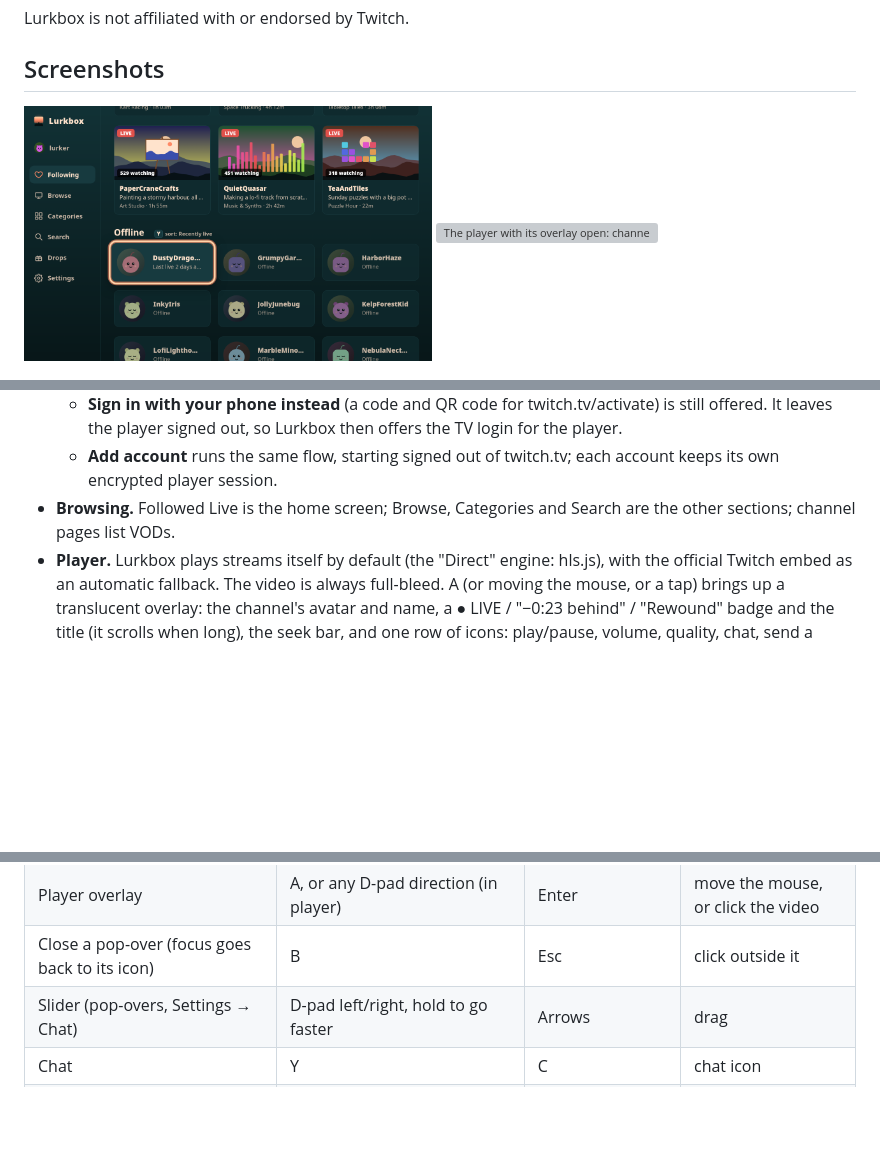
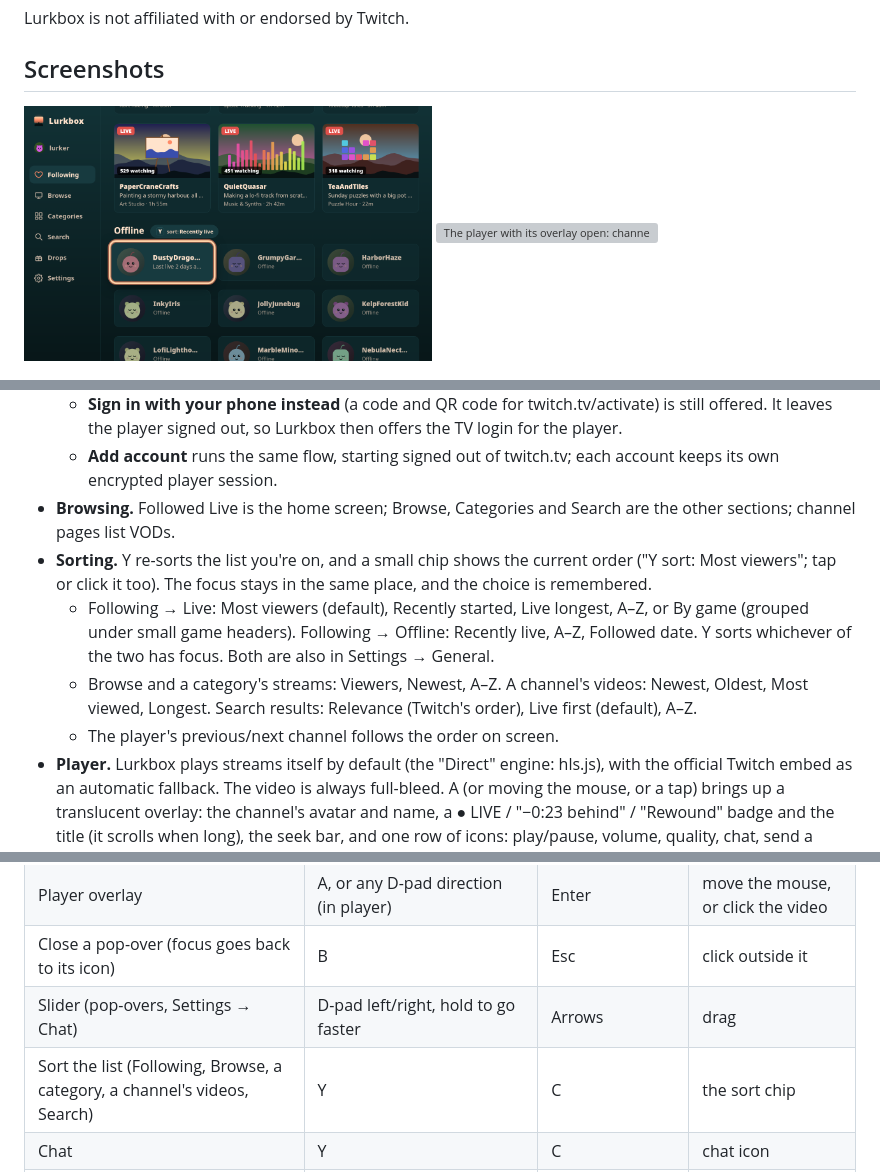
Before and after one commit to lurkbox/lurkbox, a Markdown page: README.md, 3 parts joined by grey strips. GitHub-like rendering; pictures changed too: docs/screenshots/following.png; blank space fills up the shorter version; grey boxes are pictures that could not be loaded.

```diff
--- a/README.md
+++ b/README.md
@@ -32,6 +32,10 @@ More in [docs/screenshots/](docs/screenshots/): pop-overs, chat over the video,
   - **Sign in with your phone instead** (a code and QR code for twitch.tv/activate) is still offered. It leaves the player signed out, so Lurkbox then offers the TV login for the player.
   - **Add account** runs the same flow, starting signed out of twitch.tv; each account keeps its own encrypted player session.
 - **Browsing.** Followed Live is the home screen; Browse, Categories and Search are the other sections; channel pages list VODs.
+- **Sorting.** Y re-sorts the list you're on, and a small chip shows the current order ("Y sort: Most viewers"; tap or click it too). The focus stays in the same place, and the choice is remembered.
+  - Following → Live: Most viewers (default), Recently started, Live longest, A–Z, or By game (grouped under small game headers). Following → Offline: Recently live, A–Z, Followed date. Y sorts whichever of the two has focus. Both are also in Settings → General.
+  - Browse and a category's streams: Viewers, Newest, A–Z. A channel's videos: Newest, Oldest, Most viewed, Longest. Search results: Relevance (Twitch's order), Live first (default), A–Z.
+  - The player's previous/next channel follows the order on screen.
 - **Player.** Lurkbox plays streams itself by default (the "Direct" engine: hls.js), with the official Twitch embed as an automatic fallback. The video is always full-bleed. A (or moving the mouse, or a tap) brings up a translucent overlay: the channel's avatar and name, a ● LIVE / "−0:23 behind" / "Rewound" badge and the title (it scrolls when long), the seek bar, and one row of icons: play/pause, volume, quality, chat, send a message, quick chat, jump to live, channel points (with your balance), channel page, more (reload, switch player, fullscreen, stream info) and back. The focused icon shows a small label ("Quality · 1080p60"); hovering or long-pressing shows it too. Volume, quality, chat, channel points and more open small pop-overs above their icon, and B closes them. The overlay hides after about 4 s without input. Y toggles chat. X jumps to live. LB/RB step through followed live channels.
 - **Live chat layout.** The chat icon's pop-over changes chat while you watch: on/off, Lurkbox or Twitch chat, text size, panel width (the video shrinks beside it), left or right, background opacity, and "over the video" (Lurkbox chat floats see-through on top of the stream). Sliders move with the D-pad (hold to go faster), the mouse or a finger. The same settings are in Settings → Chat, with "Reset chat layout".
   - **Direct playback uses Twitch's unofficial web endpoints.** See [Unofficial Twitch interfaces](#unofficial-twitch-interfaces). Ads are detected and labelled but **never skipped or filtered**.
@@ -155,6 +159,7 @@ Settings → Appearance → **Match Steam library artwork to theme** (off by def
 | Player overlay | A, or any D-pad direction (in player) | Enter | move the mouse, or click the video |
 | Close a pop-over (focus goes back to its icon) | B | Esc | click outside it |
 | Slider (pop-overs, Settings → Chat) | D-pad left/right, hold to go faster | Arrows | drag |
+| Sort the list (Following, Browse, a category, a channel's videos, Search) | Y | C | the sort chip |
 | Chat | Y | C | chat icon |
 | Send a message | Send a message (overlay), then A types and Send sends | type, Enter sends | click the box |
 | Leave the chat box | B | Esc | |
```
Also changed, not shown: docs/architecture.md (+1 -0 lines), docs/screenshots/following-by-game.png (added), docs/screenshots/search.png, 14 other files.
